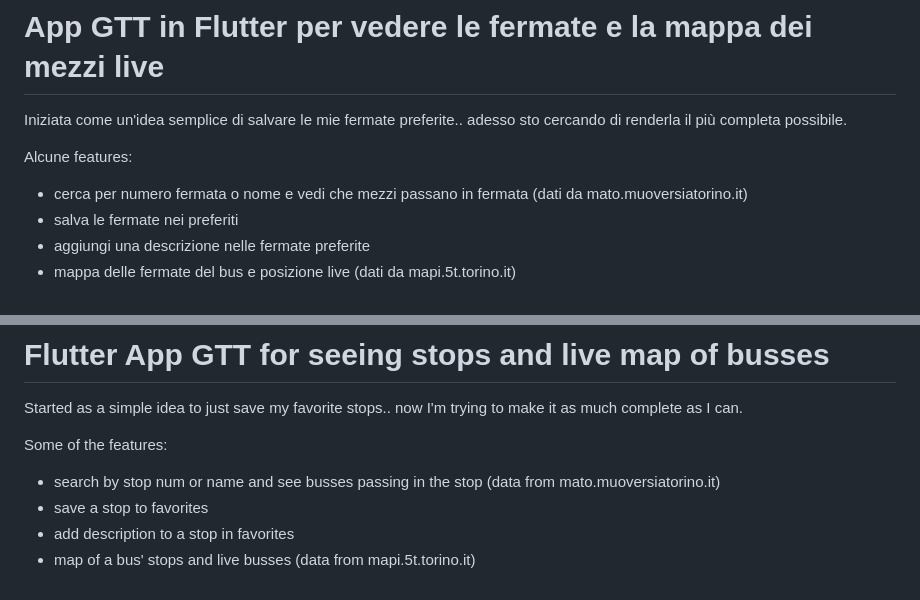
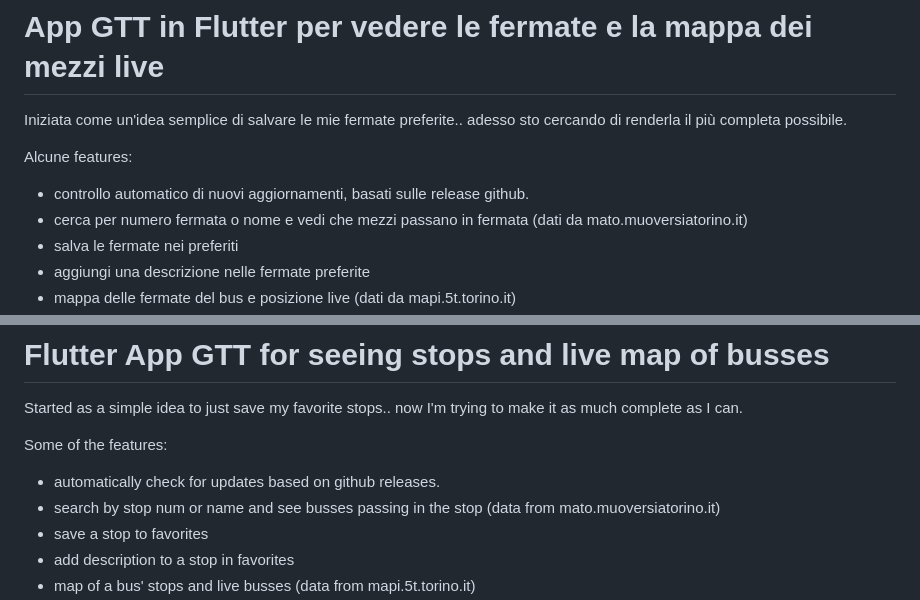
Before and after one commit to amxDusT/GTT-app, a Markdown page: README.md, 2 parts joined by grey strips. GitHub-like rendering.

```diff
--- a/README.md
+++ b/README.md
@@ -3,6 +3,7 @@
 Iniziata come un'idea semplice di salvare le mie fermate preferite.. adesso sto cercando di renderla il più completa possibile.
 
 Alcune features:
+- controllo automatico di nuovi aggiornamenti, basati sulle release github.
 - cerca per numero fermata o nome e vedi che mezzi passano in fermata (dati da mato.muoversiatorino.it)
 - salva le fermate nei preferiti
 - aggiungi una descrizione nelle fermate preferite
@@ -37,6 +38,7 @@ Credits:
 Started as a simple idea to just save my favorite stops.. now I'm trying to make it as much complete as I can.
 
 Some of the features:
+- automatically check for updates based on github releases.
 - search by stop num or name and see busses passing in the stop (data from mato.muoversiatorino.it)
 - save a stop to favorites
 - add description to a stop in favorites
```
